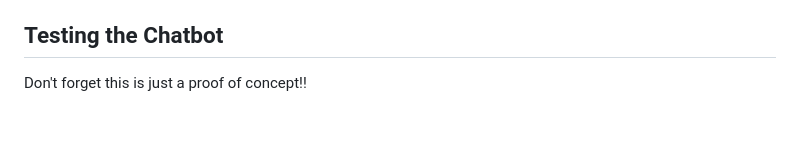
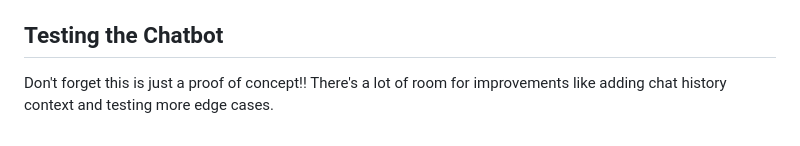
Before and after one commit to margielamob/ssense-chat, a Markdown page: README.md, the part around the change. GitHub-like rendering.

```diff
--- a/README.md
+++ b/README.md
@@ -85,4 +85,4 @@ This combination leverages the strengths of both paradigms: the LLM's conversati
     * Double-click and open the `index.html` file in your preferred web browser.
 
 ## Testing the Chatbot
-Don't forget this is just a proof of concept!!
+Don't forget this is just a proof of concept!! There's a lot of room for improvements like adding chat history context and testing more edge cases.
```
